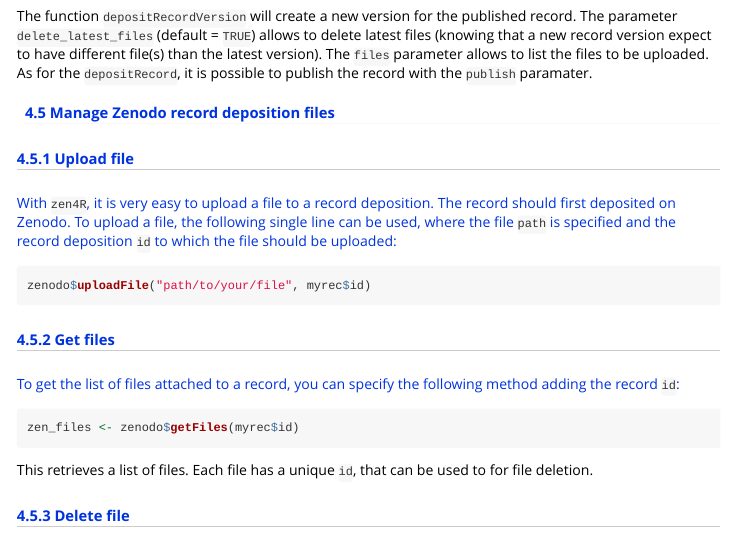
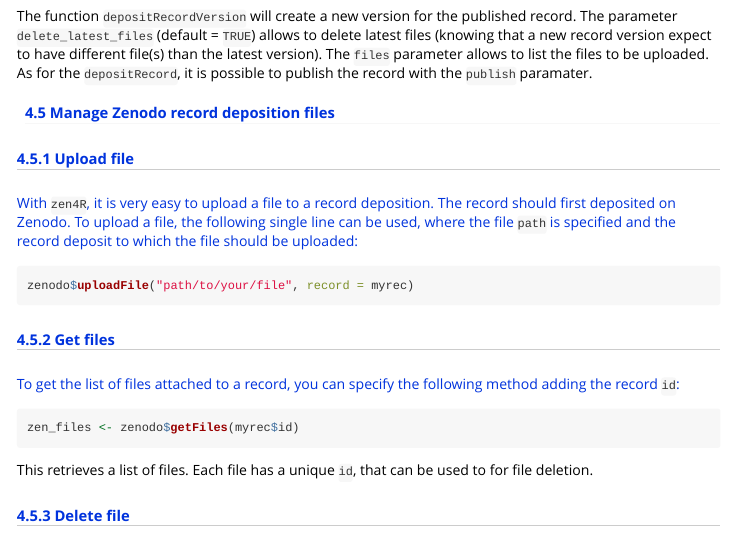
Before and after one commit to eblondel/zen4R, an R Markdown document (vignettes/zen4R.Rmd): the page in a window 1100 px wide, from 6720 px down. Rendered offline with R 4.5, knitr and Pandoc, with nearby package versions; long lines of code are wrapped; badge pictures from the web are left out.

Commit message:
#80 update manual for `uploadFile`

````diff
--- a/vignettes/zen4R.Rmd
+++ b/vignettes/zen4R.Rmd
@@ -389,10 +389,10 @@
 
 ##### 4.5.1 Upload file
 
-With ``zen4R``, it is very easy to upload a file to a record deposition. The record should first deposited on Zenodo. To upload a file, the following single line can be used, where the file ``path`` is specified and the record deposition ``id`` to which the file should be uploaded:
+With ``zen4R``, it is very easy to upload a file to a record deposition. The record should first deposited on Zenodo. To upload a file, the following single line can be used, where the file ``path`` is specified and the record deposit to which the file should be uploaded:
 
 ```r
-zenodo$uploadFile("path/to/your/file", myrec$id)
+zenodo$uploadFile("path/to/your/file", record = myrec)
 ```
 
 <a name="ZenodoDepositFile-get"/>
````
